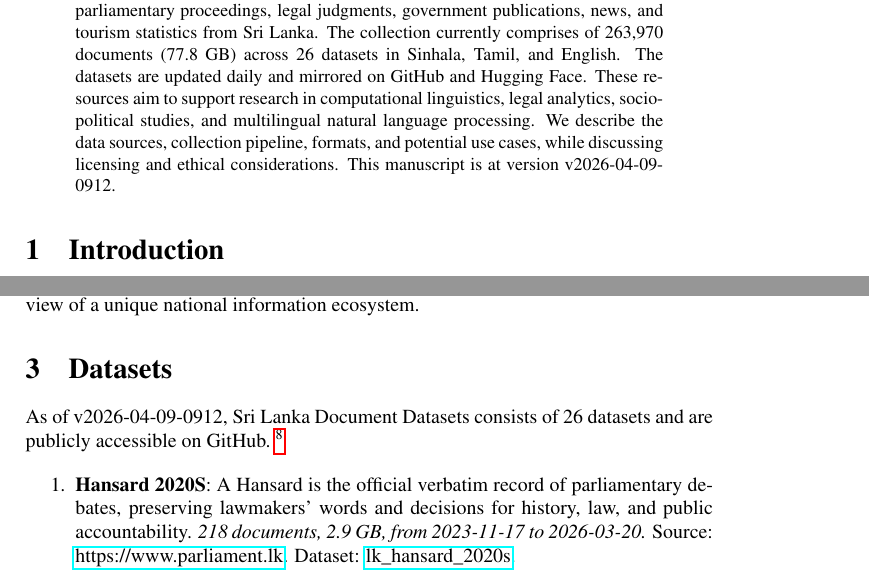
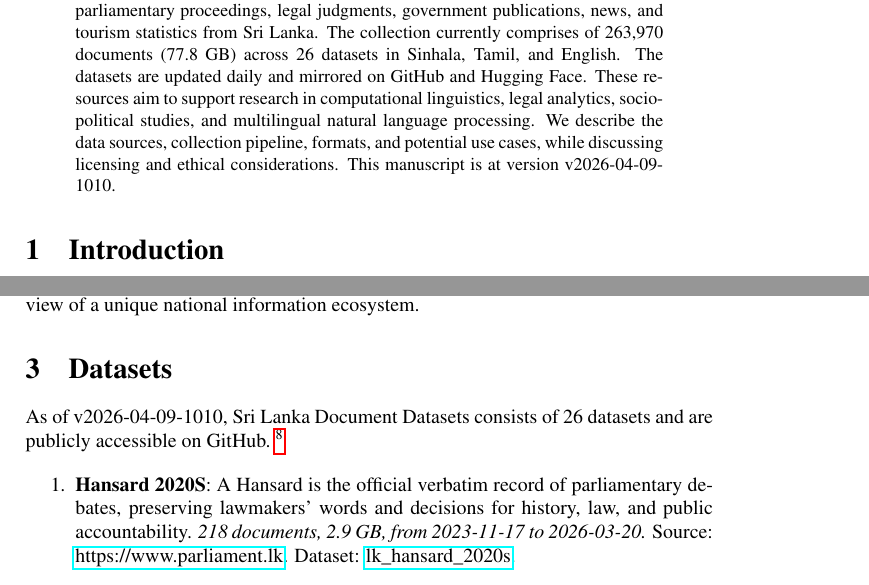
Before and after one commit to nuuuwan/lk_datasets, a LaTeX paper (latex/lk_datasets.tex): two parts of pages 1 and 2 of 7, joined at a grey line, cut so that both start at the same text. Compiled offline with pdfLaTeX; a LaTeX package or settings file that is missing is left out.

Commit message:
🤖 [build.yml] 2026-04-09-0440

```diff
--- a/latex/lk_datasets.tex
+++ b/latex/lk_datasets.tex
@@ -16,7 +16,7 @@
 \normalsize%
 \maketitle%
 \begin{abstract}%
-We present a collection of open, machine-readable document datasets covering parliamentary proceedings, legal judgments, government publications, news, and tourism statistics from Sri Lanka. The collection currently comprises of  263,970  documents (77.8 GB) across 26  datasets in Sinhala, Tamil, and English. The datasets are updated daily and mirrored on GitHub and Hugging Face. These resources aim to support research in computational linguistics, legal analytics, socio-political studies, and multilingual natural language processing. We describe the data sources, collection pipeline, formats, and potential use cases, while discussing licensing and ethical considerations. This manuscript is at version v2026-04-09-0912.%
+We present a collection of open, machine-readable document datasets covering parliamentary proceedings, legal judgments, government publications, news, and tourism statistics from Sri Lanka. The collection currently comprises of  263,970  documents (77.8 GB) across 26  datasets in Sinhala, Tamil, and English. The datasets are updated daily and mirrored on GitHub and Hugging Face. These resources aim to support research in computational linguistics, legal analytics, socio-political studies, and multilingual natural language processing. We describe the data sources, collection pipeline, formats, and potential use cases, while discussing licensing and ethical considerations. This manuscript is at version v2026-04-09-1010.%
 
 %
 \end{abstract}%
@@ -86,7 +86,7 @@ The Sri Lanka Document Datasets aim to fill this gap by aggregating diverse sour
 %
 \section{Datasets}%
 \label{sec:Datasets}%
-As of v2026-04-09-0912, Sri Lanka Document Datasets
+As of v2026-04-09-1010, Sri Lanka Document Datasets
   consists of 26 datasets
  and are publicly accessible on GitHub.%
 ~%
```
Also changed, not shown: README.md, latex/lk_datasets.pdf.
